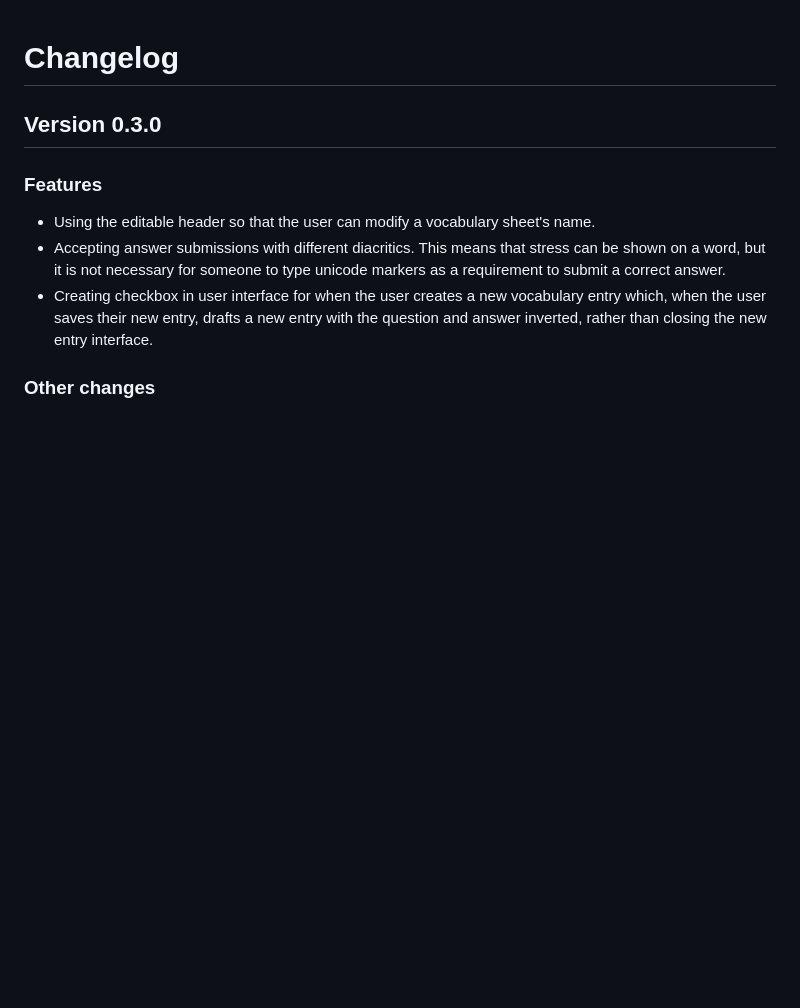
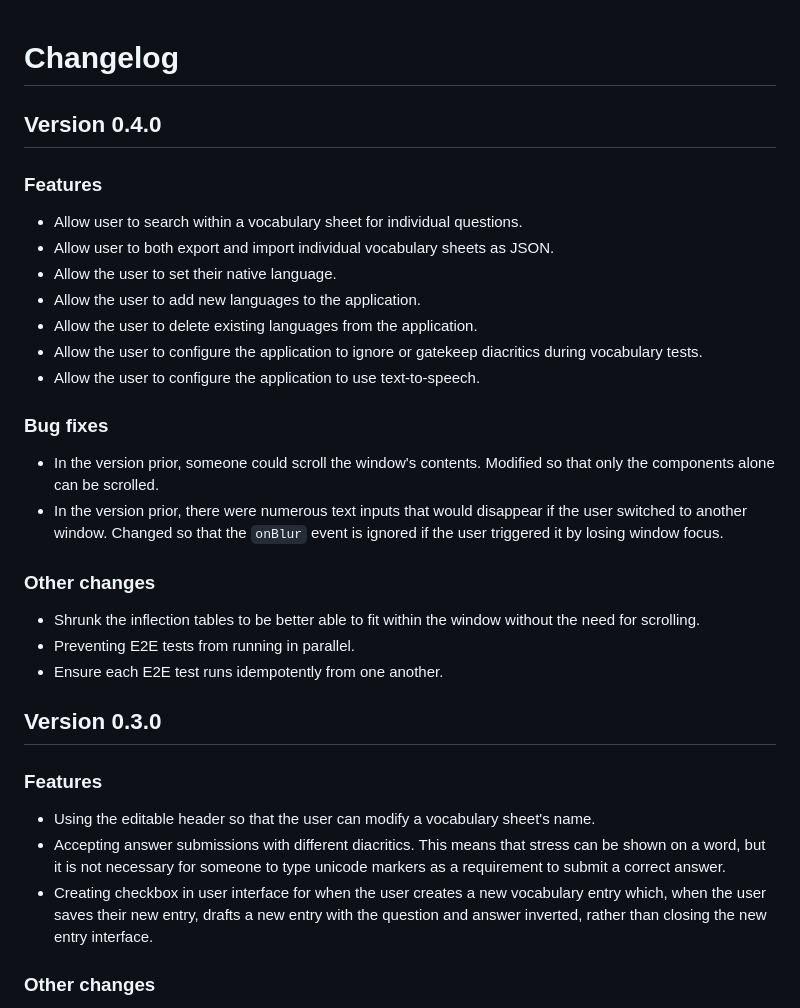
Before and after one commit to clockback/wordmuncher, a Markdown page: CHANGELOG.md, the part around the change. Drawn GitHub-style; blank space fills up the shorter version.

Commit message:
Updating `CHANGELOG.md` for v0.4.0.

```diff
--- a/CHANGELOG.md
+++ b/CHANGELOG.md
@@ -1,4 +1,32 @@
 # Changelog
+
+## Version 0.4.0
+
+### Features
+
+- Allow user to search within a vocabulary sheet for individual questions.
+- Allow user to both export and import individual vocabulary sheets as JSON.
+- Allow the user to set their native language.
+- Allow the user to add new languages to the application.
+- Allow the user to delete existing languages from the application.
+- Allow the user to configure the application to ignore or gatekeep diacritics
+  during vocabulary tests.
+- Allow the user to configure the application to use text-to-speech.
+
+### Bug fixes
+
+- In the version prior, someone could scroll the window's contents. Modified
+  so that only the components alone can be scrolled.
+- In the version prior, there were numerous text inputs that would disappear
+  if the user switched to another window. Changed so that the `onBlur` event
+  is ignored if the user triggered it by losing window focus.
+
+### Other changes
+
+- Shrunk the inflection tables to be better able to fit within the window
+  without the need for scrolling.
+- Preventing E2E tests from running in parallel.
+- Ensure each E2E test runs idempotently from one another.
 
 ## Version 0.3.0
 
```
